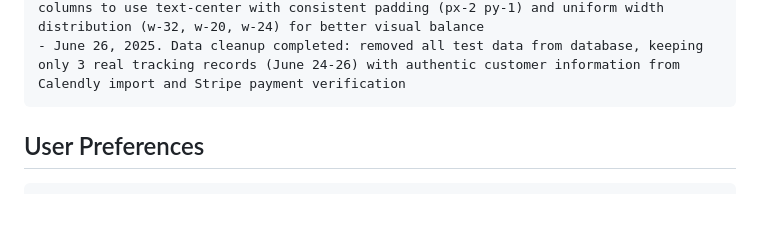
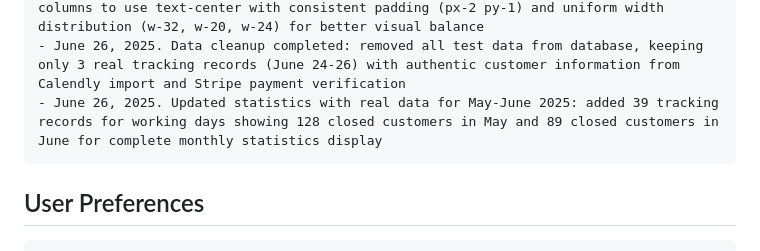
Before and after one commit to BriJackTuongVu/Bang-Theo-Doi-Khach-Hang-and-Tien-Thuong, a Markdown page: replit.md, the part around the change. Rendered like a GitHub page; blank space fills up the shorter version.

Commit message:
Improve data visualizations with real customer tracking records
Update statistical displays with May-June 2025 customer tracking data.

Replit-Commit-Author: Agent
Replit-Commit-Session-Id: 1868c1b5-8ac7-49fd-8618-218ef606040b
Replit-Commit-Screenshot-Url: https://storage.googleapis.com/screenshot-production-us-central1/c703e56e-85b5-462a-abff-79ec8e216880/820522b2-f7f3-4a68-822b-eb2fdcf6cda7.jpg

````diff
--- a/replit.md
+++ b/replit.md
@@ -160,6 +160,7 @@ Changelog:
 - June 26, 2025. Redesigned toggle switches: arranged 3 status toggles (Calendly, Stripe, Data Retention) vertically with 50% smaller size for more compact header layout
 - June 26, 2025. Completed main tracking table column alignment: standardized all columns to use text-center with consistent padding (px-2 py-1) and uniform width distribution (w-32, w-20, w-24) for better visual balance
 - June 26, 2025. Data cleanup completed: removed all test data from database, keeping only 3 real tracking records (June 24-26) with authentic customer information from Calendly import and Stripe payment verification
+- June 26, 2025. Updated statistics with real data for May-June 2025: added 39 tracking records for working days showing 128 closed customers in May and 89 closed customers in June for complete monthly statistics display
 ```
 
 ## User Preferences
````
